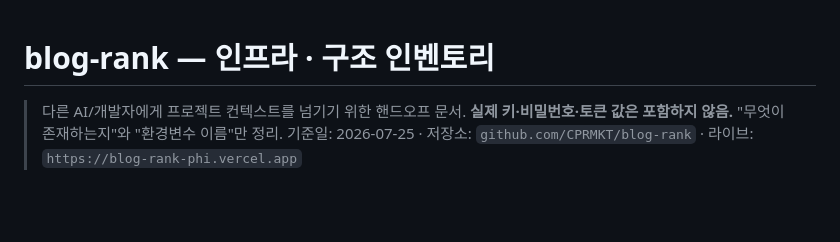
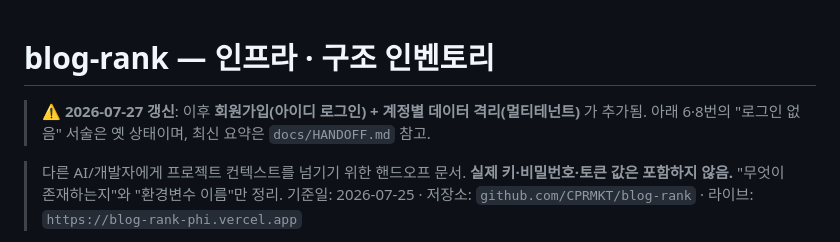
Before and after one commit to CPRMKT/blog-rank, a Markdown page: docs/INFRA-INVENTORY.md, the part around the change. GitHub-like rendering; blank space fills up the shorter version.

Commit message:
docs: 핸드오프 요약(HANDOFF.md) 추가 + 인벤토리에 회원/격리 갱신 주석
Co-Authored-By: Claude Opus 4.8 <noreply@anthropic.com>

```diff
--- a/docs/INFRA-INVENTORY.md
+++ b/docs/INFRA-INVENTORY.md
@@ -1,4 +1,6 @@
 # blog-rank — 인프라 · 구조 인벤토리
+
+> ⚠️ **2026-07-27 갱신**: 이후 **회원가입(아이디 로그인) + 계정별 데이터 격리(멀티테넌트)** 가 추가됨. 아래 6·8번의 "로그인 없음" 서술은 옛 상태이며, 최신 요약은 `docs/HANDOFF.md` 참고.
 
 > 다른 AI/개발자에게 프로젝트 컨텍스트를 넘기기 위한 핸드오프 문서.
 > **실제 키·비밀번호·토큰 값은 포함하지 않음.** "무엇이 존재하는지"와 "환경변수 이름"만 정리.
```
Also changed, not shown: docs/HANDOFF.md (added, +55 -0 lines).
